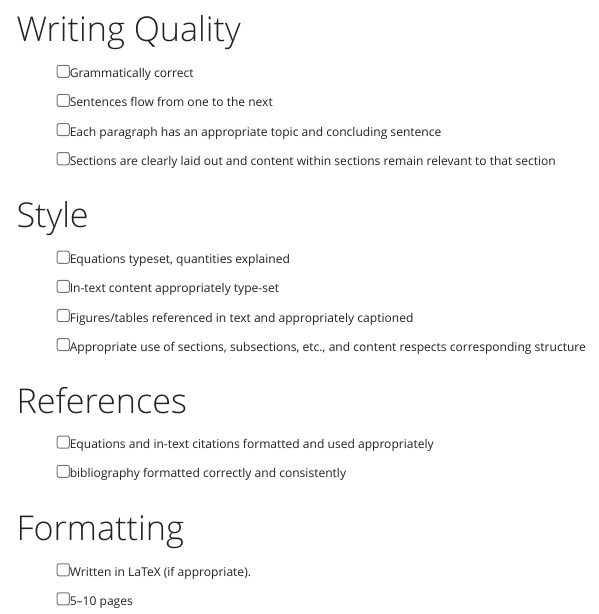
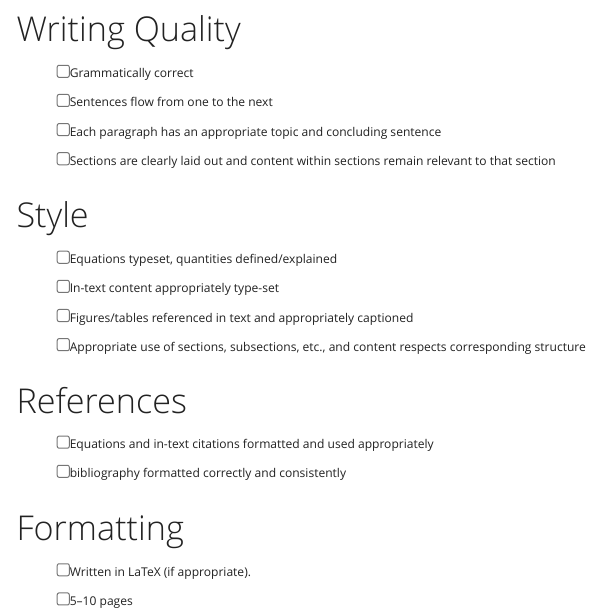
Before and after one commit to mateenshaikh/onlineresources5, a Quarto document (proposalchecklist.qmd): the page in a window 1100 px wide, from 290 px down. Rendered offline with R 4.5, knitr and Pandoc in place of Quarto, with nearby package versions; menus at the side of the page are left out.

Commit message:
Update proposalchecklist.qmd

```diff
--- a/proposalchecklist.qmd
+++ b/proposalchecklist.qmd
@@ -30,7 +30,7 @@ checkboxsymbol=ifelse (knitr::is_html_output(),
 
 # Style
 
--   [ ] Equations typeset, quantities explained
+-   [ ] Equations typeset, quantities defined/explained
 -   [ ] In-text content appropriately type-set
 -   [ ] Figures/tables referenced in text and appropriately captioned
 -   [ ] Appropriate use of sections, subsections, etc., and content respects corresponding structure
```
